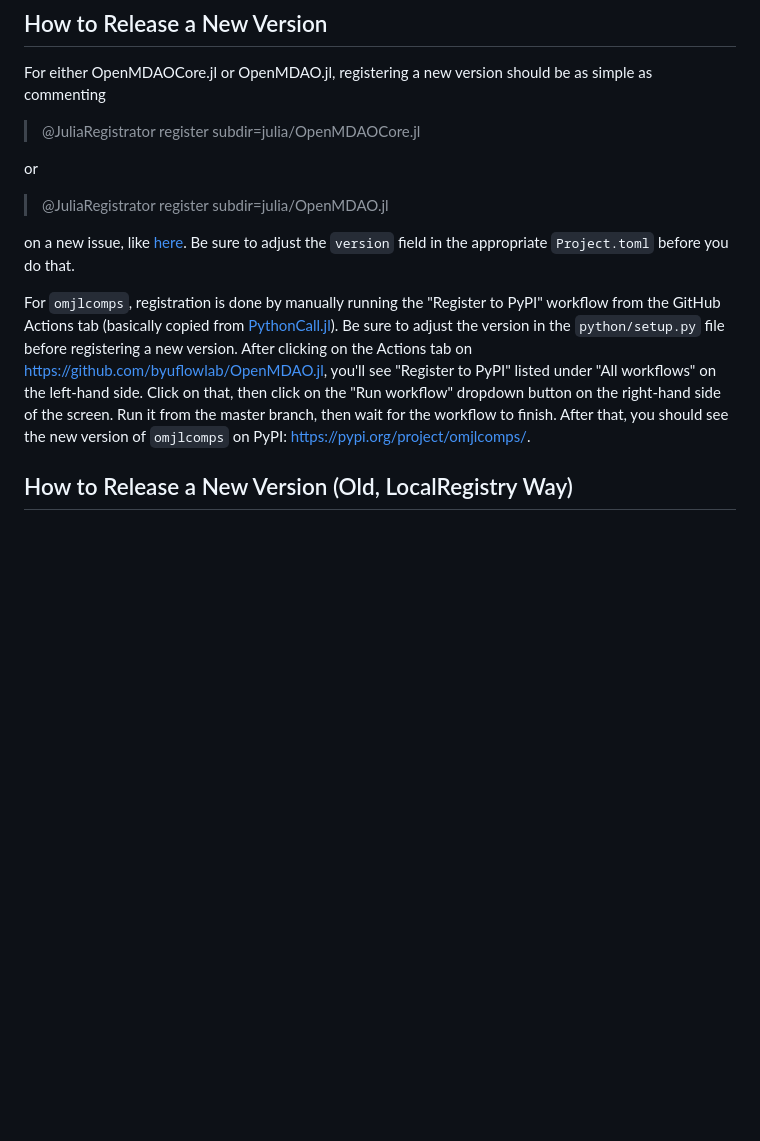
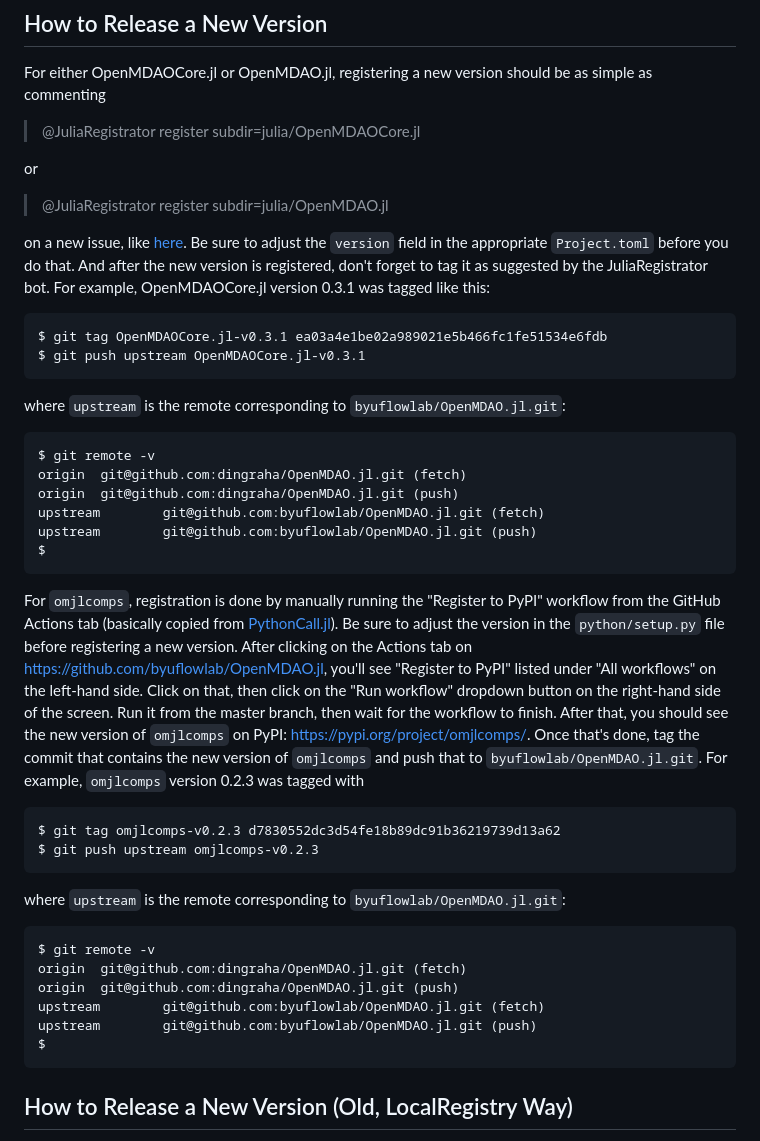
Before and after one commit to byuflowlab/OpenMDAO.jl, a Markdown page: docs/src/dev_docs.md, the part around the change. GitHub-like rendering; blank space fills up the shorter version.

Commit message:
Add reminder to tag new versions manually to dev docs

````diff
--- a/docs/src/dev_docs.md
+++ b/docs/src/dev_docs.md
@@ -14,6 +14,24 @@ or
 
 on a new issue, like [here](https://github.com/byuflowlab/OpenMDAO.jl/issues/22).
 Be sure to adjust the `version` field in the appropriate `Project.toml` before you do that.
+And after the new version is registered, don't forget to tag it as suggested by the JuliaRegistrator bot.
+For example, OpenMDAOCore.jl version 0.3.1 was tagged like this:
+
+```
+$ git tag OpenMDAOCore.jl-v0.3.1 ea03a4e1be02a989021e5b466fc1fe51534e6fdb
+$ git push upstream OpenMDAOCore.jl-v0.3.1
+```
+
+where `upstream` is the remote corresponding to `byuflowlab/OpenMDAO.jl.git`:
+
+```
+$ git remote -v
+origin  git@github.com:dingraha/OpenMDAO.jl.git (fetch)
+origin  git@github.com:dingraha/OpenMDAO.jl.git (push)
+upstream        git@github.com:byuflowlab/OpenMDAO.jl.git (fetch)
+upstream        git@github.com:byuflowlab/OpenMDAO.jl.git (push)
+$
+```
 
 For `omjlcomps`, registration is done by manually running the "Register to PyPI" workflow from the GitHub Actions tab (basically copied from [PythonCall.jl](https://github.com/cjdoris/PythonCall.jl)).
 Be sure to adjust the version in the `python/setup.py` file before registering a new version.
@@ -21,6 +39,24 @@ After clicking on the Actions tab on https://github.com/byuflowlab/OpenMDAO.jl,
 Click on that, then click on the "Run workflow" dropdown button on the right-hand side of the screen.
 Run it from the master branch, then wait for the workflow to finish.
 After that, you should see the new version of `omjlcomps` on PyPI: https://pypi.org/project/omjlcomps/.
+Once that's done, tag the commit that contains the new version of `omjlcomps` and push that to `byuflowlab/OpenMDAO.jl.git`.
+For example, `omjlcomps` version 0.2.3 was tagged with
+
+```
+$ git tag omjlcomps-v0.2.3 d7830552dc3d54fe18b89dc91b36219739d13a62
+$ git push upstream omjlcomps-v0.2.3
+```
+
+where `upstream` is the remote corresponding to `byuflowlab/OpenMDAO.jl.git`:
+
+```
+$ git remote -v
+origin  git@github.com:dingraha/OpenMDAO.jl.git (fetch)
+origin  git@github.com:dingraha/OpenMDAO.jl.git (push)
+upstream        git@github.com:byuflowlab/OpenMDAO.jl.git (fetch)
+upstream        git@github.com:byuflowlab/OpenMDAO.jl.git (push)
+$
+```
 
 ## How to Release a New Version (Old, LocalRegistry Way)
 > **Note**
````
